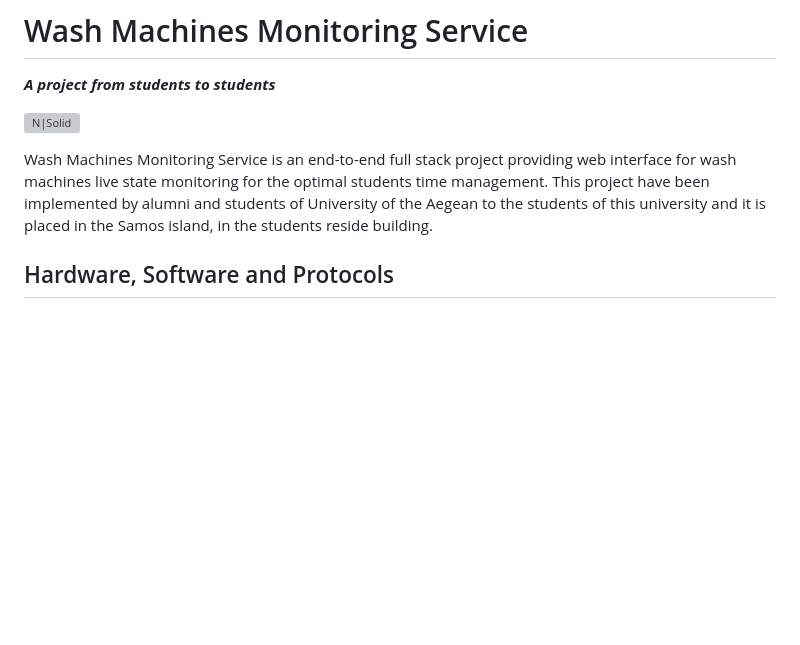
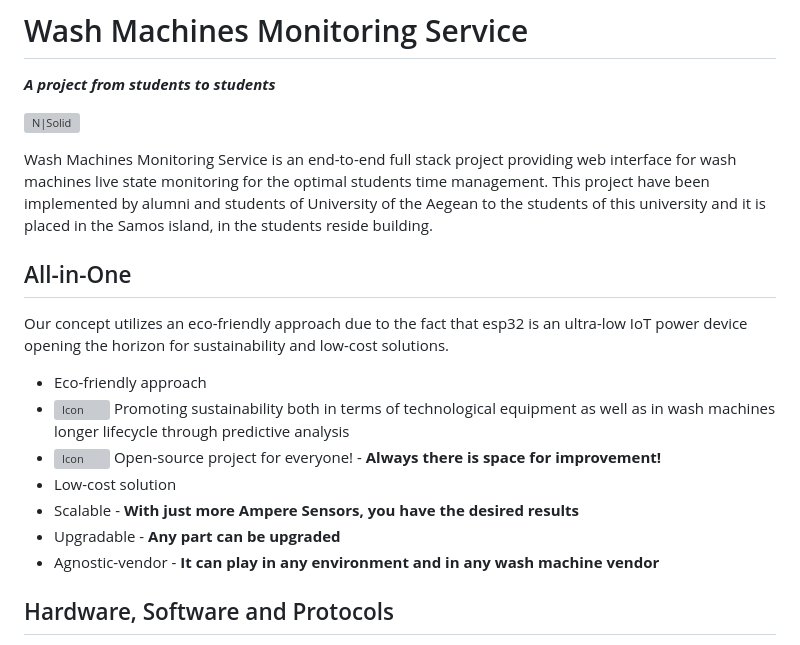
Before and after one commit to stevpla/smart-sustainable-wash-machines-monitoring-app, a Markdown page: README.md, the part around one of its changes. GitHub-like rendering; blank space fills up the shorter version; grey boxes are pictures that could not be loaded.

Commit message:
Update README.md adding new icons + AllInOne

```diff
--- a/README.md
+++ b/README.md
@@ -3,8 +3,18 @@
 
 [![N|Solid](https://encrypted-tbn0.gstatic.com/images?q=tbn:ANd9GcQdtwNII_IsIkRnxT5jhpb_i84wVEY2eBCTrNaELBnSBjM6RRlmIdlW5IerHhLCxU9Jdes&usqp=CAU)](https://www.aegean.gr/)
 
+Wash Machines Monitoring Service is an end-to-end full stack project providing web interface for wash machines live state monitoring for the optimal students time management. This project have been implemented by alumni and students of University of the Aegean to the students of this university and it is placed in the Samos island, in the students reside building.
 
-Wash Machines Monitoring Service is an end-to-end full stack project providing web interface for wash machines live state monitoring for the optimal students time management. This project have been implemented by alumni and students of University of the Aegean to the students of this university and it is placed in the Samos island, in the students reside building.
+## All-in-One
+Our concept utilizes an eco-friendly approach due to the fact that esp32 is an ultra-low IoT power device opening the horizon for sustainability and low-cost solutions.
+- Eco-friendly approach
+- <img src="https://cdn-icons-png.flaticon.com/512/3412/3412024.png" alt="Icon" width="38">        Promoting sustainability both in terms of technological equipment as well as in wash machines longer lifecycle through predictive analysis
+- <img src="https://encrypted-tbn0.gstatic.com/images?q=tbn:ANd9GcT-dAmrgSb6vVoVB5cOkw3xCamnZhhOHnCsb9RUqfoeqIusSpZ1vUM9A02MSGlQnA-3AD4&usqp=CAU" alt="Icon" width="43">        Open-source project for everyone! - **Always there is space for improvement!**
+- Low-cost solution
+- Scalable - **With just more Ampere Sensors, you have the desired results**
+- Upgradable - **Any part can be upgraded**
+- Agnostic-vendor - **It can play in any environment and in any wash machine vendor**
+
 
 ## Hardware, Software and Protocols
 This project, combines concepts and technologies from physical layer such ar esp32, software layers such as Python, CSS and middle layer such as mosquitto protocol. Hardware, software and protocols are merged up together to create a web service in which the live state of the wach machines is being displayed. It is a 4-tier architecture.Specifically, our project includes these technologies per layer:
```
Also changed, not shown: other parts of README.md (+3 -0 lines).
